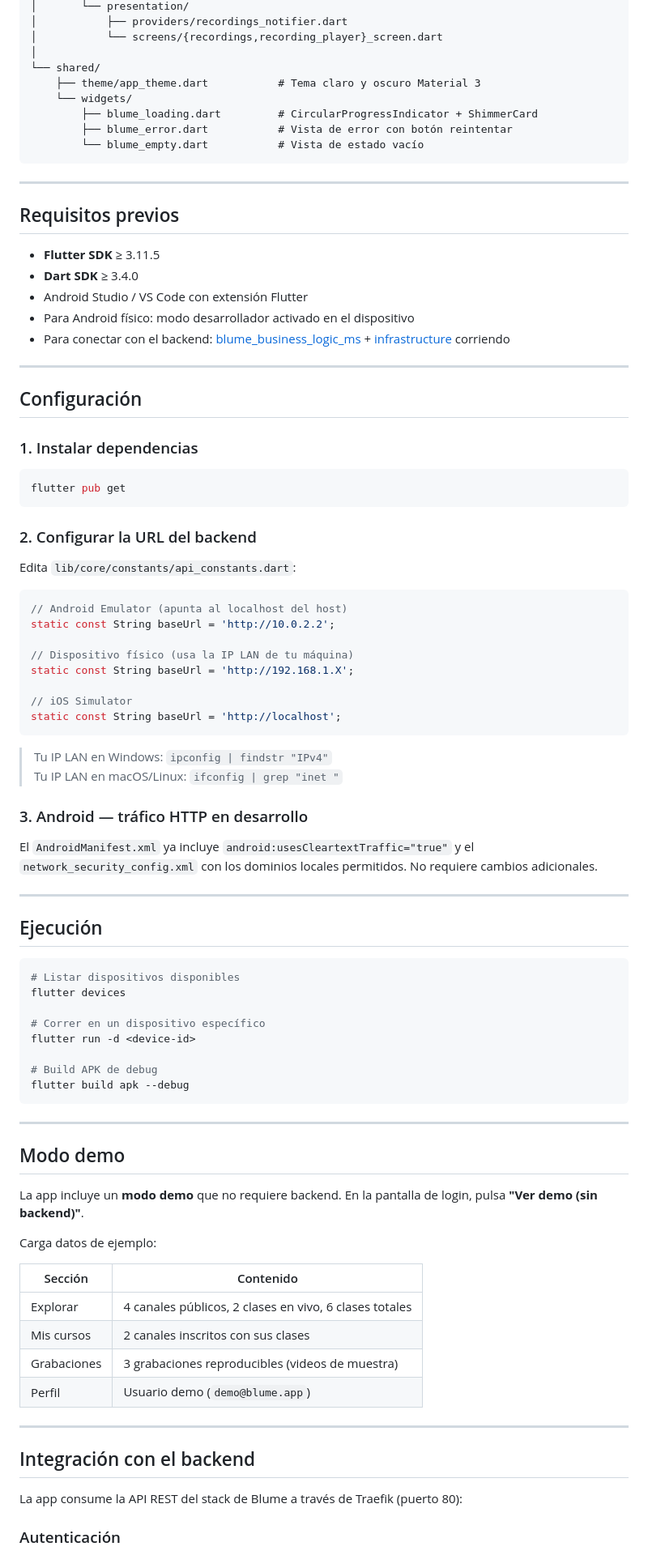
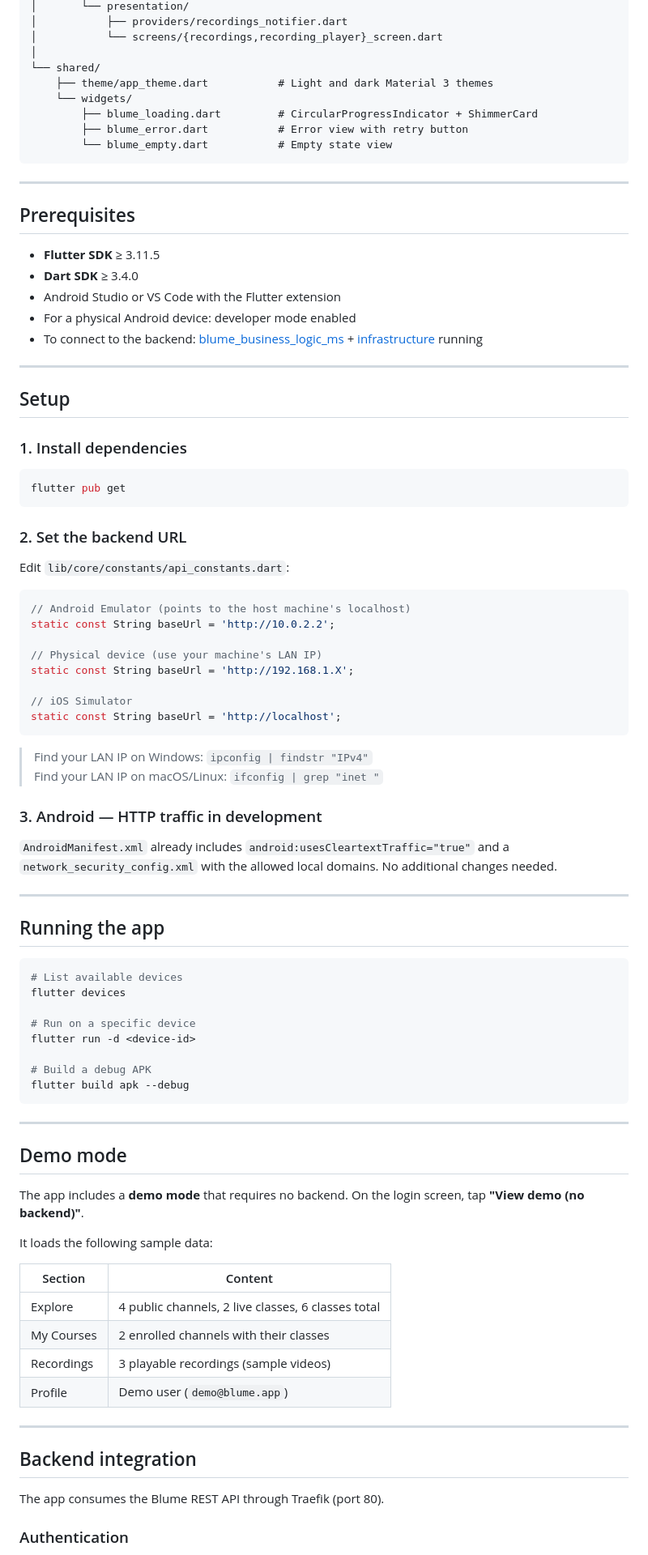
Before and after one commit to Salon-1C/blume_ma, a Markdown page: README.md, the part around one of its changes. Shown at 81% size. Drawn GitHub-style.

````diff
--- a/README.md
+++ b/README.md
@@ -136,90 +136,90 @@ lib/
 │           └── screens/{recordings,recording_player}_screen.dart
 │
 └── shared/
-    ├── theme/app_theme.dart           # Tema claro y oscuro Material 3
+    ├── theme/app_theme.dart           # Light and dark Material 3 themes
     └── widgets/
         ├── blume_loading.dart         # CircularProgressIndicator + ShimmerCard
-        ├── blume_error.dart           # Vista de error con botón reintentar
-        └── blume_empty.dart           # Vista de estado vacío
+        ├── blume_error.dart           # Error view with retry button
+        └── blume_empty.dart           # Empty state view
 ```
 
 ---
 
-## Requisitos previos
+## Prerequisites
 
 - **Flutter SDK** ≥ 3.11.5
 - **Dart SDK** ≥ 3.4.0
-- Android Studio / VS Code con extensión Flutter
-- Para Android físico: modo desarrollador activado en el dispositivo
-- Para conectar con el backend: [blume_business_logic_ms](../blume_business_logic_ms) + [infrastructure](../infrastructure) corriendo
+- Android Studio or VS Code with the Flutter extension
+- For a physical Android device: developer mode enabled
+- To connect to the backend: [blume_business_logic_ms](../blume_business_logic_ms) + [infrastructure](../infrastructure) running
 
 ---
 
-## Configuración
+## Setup
 
-### 1. Instalar dependencias
+### 1. Install dependencies
 
 ```bash
 flutter pub get
 ```
 
-### 2. Configurar la URL del backend
+### 2. Set the backend URL
 
-Edita `lib/core/constants/api_constants.dart`:
+Edit `lib/core/constants/api_constants.dart`:
 
 ```dart
-// Android Emulator (apunta al localhost del host)
+// Android Emulator (points to the host machine's localhost)
 static const String baseUrl = 'http://10.0.2.2';
 
-// Dispositivo físico (usa la IP LAN de tu máquina)
+// Physical device (use your machine's LAN IP)
 static const String baseUrl = 'http://192.168.1.X';
 
 // iOS Simulator
 static const String baseUrl = 'http://localhost';
 ```
 
-> Tu IP LAN en Windows: `ipconfig | findstr "IPv4"`
-> Tu IP LAN en macOS/Linux: `ifconfig | grep "inet "`
+> Find your LAN IP on Windows: `ipconfig | findstr "IPv4"`
+> Find your LAN IP on macOS/Linux: `ifconfig | grep "inet "`
 
-### 3. Android — tráfico HTTP en desarrollo
+### 3. Android — HTTP traffic in development
 
-El `AndroidManifest.xml` ya incluye `android:usesCleartextTraffic="true"` y el `network_security_config.xml` con los dominios locales permitidos. No requiere cambios adicionales.
+`AndroidManifest.xml` already includes `android:usesCleartextTraffic="true"` and a `network_security_config.xml` with the allowed local domains. No additional changes needed.
 
 ---
 
-## Ejecución
+## Running the app
 
 ```bash
-# Listar dispositivos disponibles
+# List available devices
 flutter devices
 
-# Correr en un dispositivo específico
+# Run on a specific device
 flutter run -d <device-id>
 
-# Build APK de debug
+# Build a debug APK
 flutter build apk --debug
 ```
 
 ---
 
-## Modo demo
+## Demo mode
 
-La app incluye un **modo demo** que no requiere backend. En la pantalla de login, pulsa **"Ver demo (sin backend)"**.
+The app includes a **demo mode** that requires no backend. On the login screen, tap **"View demo (no backend)"**.
 
-Carga datos de ejemplo:
+It loads the following sample data:
 
-| Sección | Contenido |
+| Section | Content |
 |---|---|
-| Explorar | 4 canales públicos, 2 clases en vivo, 6 clases totales |
-| Mis cursos | 2 canales inscritos con sus clases |
-| Grabaciones | 3 grabaciones reproducibles (videos de muestra) |
-| Perfil | Usuario demo (`demo@blume.app`) |
+| Explore | 4 public channels, 2 live classes, 6 classes total |
+| My Courses | 2 enrolled channels with their classes |
+| Recordings | 3 playable recordings (sample videos) |
+| Profile | Demo user (`demo@blume.app`) |
 
 ---
 
-## Integración con el backend
+## Backend integration
 
-La app consume la API REST del stack de Blume a través de Traefik (puerto 80):
+The app consumes the Blume REST API through Traefik (port 80).
 
-### Autenticación
+### Authentication
 
````
Also changed, not shown: other parts of README.md (+81 -81 lines).
